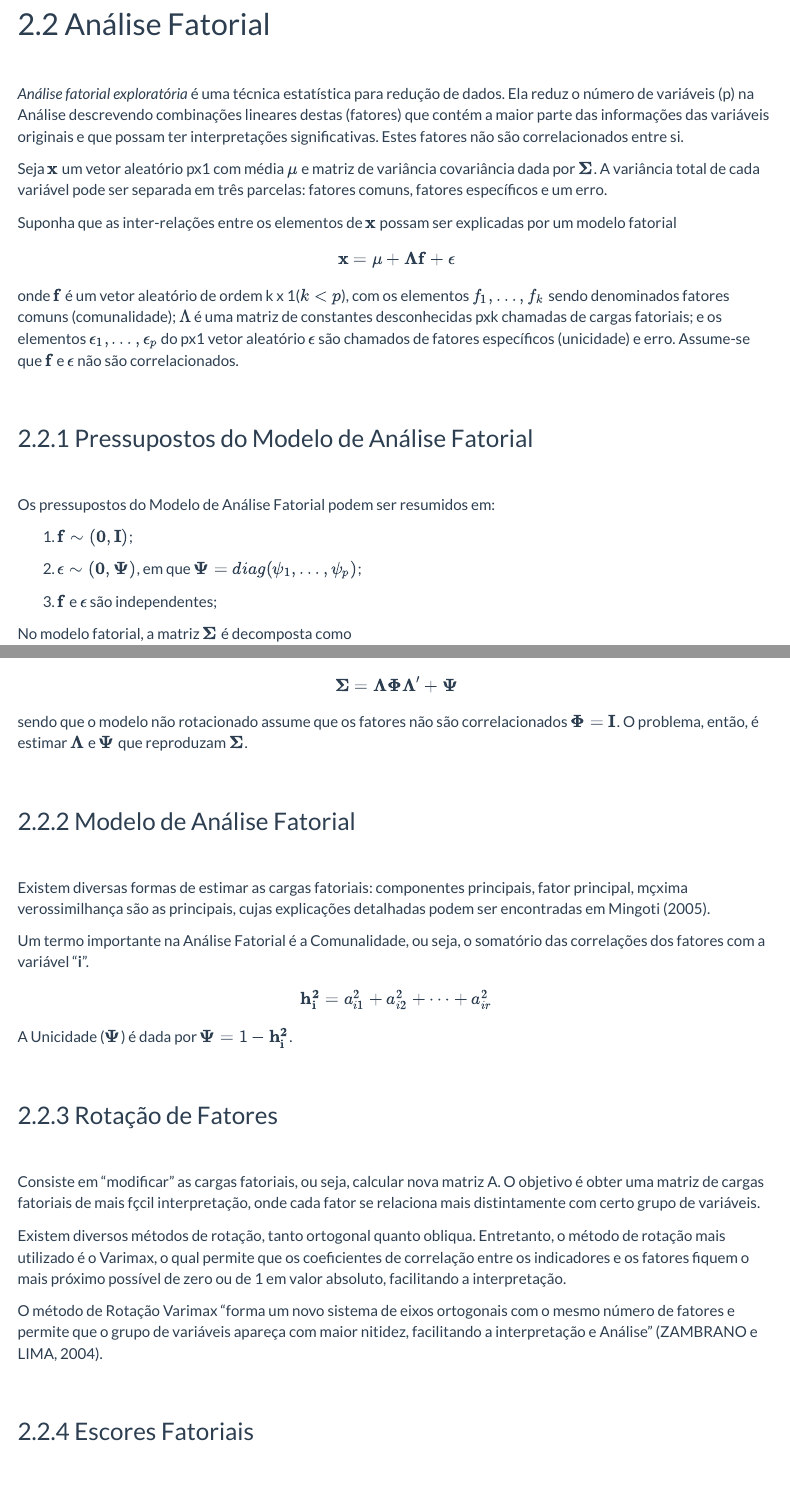
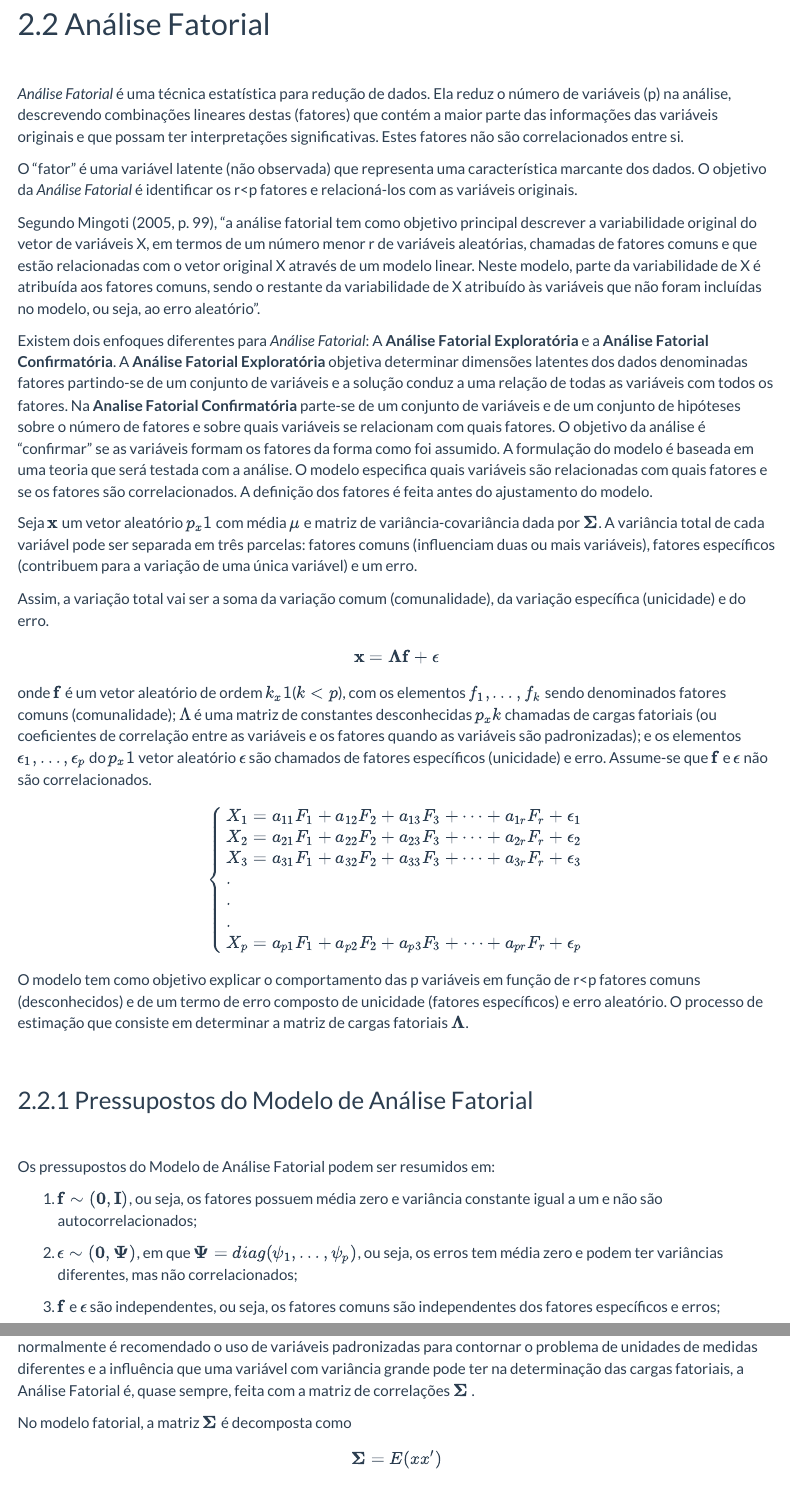
Before and after one commit to econfacape/multivariada, an R Markdown document (estatistica/index.Rmd): the page in a window 1100 px wide, from 15400 px down, and a second part further down, joined at a grey line. Rendered offline with R 4.5, knitr and Pandoc, with nearby package versions; some code elsewhere in the file could not run offline; menus at the side of the page are left out.

Commit message:
Add files via upload

```diff
--- a/estatistica/index.Rmd
+++ b/estatistica/index.Rmd
@@ -397,17 +397,35 @@
 
 <br>
 
-*Análise fatorial exploratória* é uma técnica estatística para redução de dados. Ela reduz o número de variáveis (p) na Análise descrevendo combinações lineares destas (fatores) que contém a maior parte das informações das variáveis originais e que possam ter interpretações significativas. Estes fatores não são correlacionados entre si.
+*Análise Fatorial* é uma técnica estatística para redução de dados. Ela reduz o número de variáveis (p) na análise, descrevendo combinações lineares destas (fatores) que contém a maior parte das informações das variáveis originais e que possam ter interpretações significativas. Estes fatores não são correlacionados entre si.
 
-Seja $\mathbf{x}$ um vetor aleatório px1 com média $\mathbf{\mu}$ e matriz de variância covariância dada por $\mathbf{\Sigma}$. A variância total de cada variável pode ser separada em três parcelas: fatores comuns, fatores específicos e um erro.
+O "fator" é uma variável latente (não observada) que representa uma característica marcante dos dados. O objetivo da *Análise Fatorial* é identificar os r<p fatores e relacioná-los com as variáveis originais.
 
-Suponha que as inter-relações entre os elementos de $\mathbf{x}$ possam ser explicadas por um modelo fatorial
+Segundo Mingoti (2005, p. 99), "a análise fatorial tem como objetivo principal descrever a variabilidade original do vetor de variáveis X, em termos de um número menor r de variáveis aleatórias, chamadas de fatores comuns e que estão relacionadas com o vetor original X através de um modelo linear. Neste modelo, parte da variabilidade de X é atribuída aos fatores comuns, sendo o restante da variabilidade de X atribuído às variáveis que não foram incluídas no modelo, ou seja, ao erro aleatório".
+
+Existem dois enfoques diferentes para *Análise Fatorial*: A **Análise Fatorial Exploratória** e a **Análise Fatorial Confirmatória**. A **Análise Fatorial Exploratória** objetiva determinar dimensões latentes dos dados denominadas fatores partindo-se de um conjunto de variáveis e a solução conduz a uma relação de todas as variáveis com todos os fatores. Na **Analise Fatorial Confirmatória** parte-se de um conjunto de variáveis e de um conjunto de hipóteses sobre o número de fatores e sobre quais variáveis se relacionam com quais fatores. O objetivo da análise é "confirmar" se as variáveis formam os fatores da forma como foi assumido. A formulação do modelo é baseada em uma teoria que será testada com a análise. O modelo especifica quais variáveis são relacionadas com quais fatores e se os fatores são correlacionados. A definição dos fatores é feita antes do ajustamento do modelo.
+
+Seja $\mathbf{x}$ um vetor aleatório $p_x1$ com média $\mathbf{\mu}$ e matriz de variância-covariância dada por $\mathbf{\Sigma}$. A variância total de cada variável pode ser separada em três parcelas: fatores comuns (influenciam duas ou mais variáveis), fatores específicos (contribuem para a variação de uma única variável) e um erro.
+
+Assim, a variação total vai ser a soma da variação comum (comunalidade), da variação específica (unicidade) e do erro.
 
 $$
-\mathbf{x}=\mathbf{\mu}+\mathbf{\Lambda} \mathbf{f}+ \mathbf{\epsilon}
+\mathbf{x}=\mathbf{\Lambda} \mathbf{f}+ \mathbf{\epsilon}
 $$
 
-onde $\mathbf{f}$ é um vetor aleatório de ordem k x 1($k<p$), com os elementos $f_1, \dots, f_k$ sendo denominados fatores comuns (comunalidade); $\Lambda$ é uma matriz de constantes desconhecidas pxk chamadas de cargas fatoriais; e os elementos $\epsilon_1, \dots, \epsilon_p$ do px1 vetor aleatório $\mathbf{\epsilon}$ são chamados de fatores específicos (unicidade) e erro. Assume-se que  $\mathbf{f}$ e $\mathbf{\epsilon}$ não são correlacionados.
+onde $\mathbf{f}$ é um vetor aleatório de ordem $k_x1$($k<p$), com os elementos $f_1, \dots, f_k$ sendo denominados fatores comuns (comunalidade); $\Lambda$ é uma matriz de constantes desconhecidas $p_xk$ chamadas de cargas fatoriais (ou coeficientes de correlação entre as variáveis e os fatores quando as variáveis são padronizadas); e os elementos $\epsilon_1, \dots, \epsilon_p$ do $p_x1$ vetor aleatório $\mathbf{\epsilon}$ são chamados de fatores específicos (unicidade) e erro. Assume-se que  $\mathbf{f}$ e $\mathbf{\epsilon}$ não são correlacionados.
+
+\begin{cases}
+X_1=a_{11}F_1+a_{12}F_2+a_{13}F_3+ \dots +a_{1r}F_r+\epsilon_1 \\
+X_2=a_{21}F_1+a_{22}F_2+a_{23}F_3+ \dots +a_{2r}F_r+\epsilon_2 \\
+X_3=a_{31}F_1+a_{32}F_2+a_{33}F_3+ \dots +a_{3r}F_r+\epsilon_3 \\
+. \\
+. \\
+. \\
+X_p=a_{p1}F_1+a_{p2}F_2+a_{p3}F_3+ \dots +a_{pr}F_r+\epsilon_p \\
+\end{cases}
+
+O modelo tem como objetivo explicar o comportamento das p variáveis em função de r<p fatores comuns (desconhecidos) e de um termo de erro composto de unicidade (fatores específicos) e erro aleatório. O processo de estimação que consiste em determinar a matriz de cargas fatoriais $\mathbf{\Lambda}$.
 
 <br>
 
@@ -416,25 +434,28 @@
 
 Os pressupostos do Modelo de Análise Fatorial podem ser resumidos em:
 
-1. $\mathbf{f} \sim (\mathbf{0},\mathbf{I})$;
+1. $\mathbf{f} \sim (\mathbf{0},\mathbf{I})$, ou seja, os fatores possuem média zero e variância constante igual a um e não são autocorrelacionados;
 
-2. $\epsilon \sim (\mathbf{0},\mathbf{\Psi})$, em que $\mathbf{\Psi}=diag(\psi_1,\dots,\psi_p)$;
+2. $\epsilon \sim (\mathbf{0},\mathbf{\Psi})$, em que $\mathbf{\Psi}=diag(\psi_1,\dots,\psi_p)$, ou seja, os erros tem média zero e podem ter variâncias diferentes, mas não correlacionados;
 
-3. $\mathbf{f}$ e $\mathbf{\epsilon}$ são independentes;
+3. $\mathbf{f}$ e $\mathbf{\epsilon}$ são independentes, ou seja, os fatores comuns são independentes dos fatores específicos e erros;
+
+A Análise Fatorial pode ser feita com a matriz de variâncias e covariâncias ou com a matriz de correlações. Como normalmente é recomendado o uso de variáveis padronizadas para contornar o problema de unidades de medidas diferentes e a influência que uma variável com variância grande pode ter na determinação das cargas fatoriais, a Análise Fatorial é, quase sempre, feita com a matriz de correlações $\mathbf{\Sigma}$ .
 
 No modelo fatorial, a matriz $\mathbf{\Sigma}$ é decomposta como
 
 $$
+\mathbf{\Sigma}=E(xx')
+$$
+
+$$
+\mathbf{\Sigma}=E[(\mathbf{\Lambda} \mathbf{f}+ \mathbf{\epsilon})(\mathbf{\Lambda} \mathbf{f}+ \mathbf{\epsilon})']
+$$
+
+sendo que é possível demonstrar que o resultado desta decomposição é
+
+$$
 \mathbf{\Sigma}=\mathbf{\Lambda}\mathbf{\Phi}\mathbf{\Lambda}'+\mathbf{\Psi}
 $$
-sendo que o modelo não rotacionado assume que os fatores não são correlacionados $\mathbf{\Phi}=\mathbf{I}$. O problema, então, é estimar $\mathbf{\Lambda}$ e $\mathbf{\Psi}$ que reproduzam $\mathbf{\Sigma}$.
+Este resultado, que é derivado com base nas pressuposições do modelo, diz que a matriz de correlações pode ser decomposta em duas parcelas, uma relacionada com a comunalidade e outra com a unicidade. O modelo assume que os fatores não são correlacionados $\mathbf{\Phi}=\mathbf{I}$.
 
-<br>
-
-### Modelo de Análise Fatorial
-
-<br>
-
-Existem diversas formas de estimar as cargas fatoriais: componentes principais, fator principal, mçxima verossimilhança são as principais, cujas explicações detalhadas podem ser encontradas em Mingoti (2005).
-
-Um termo importante na Análise Fatorial é a Comunalidade, ou seja, o somatório das correlações dos fatores com a variável "**i**".
@@ -450,9 +496,9 @@
 
 <br>
 
-Consiste em "modificar" as cargas fatoriais, ou seja, calcular nova matriz A. O objetivo é obter uma matriz de cargas fatoriais de mais fçcil interpretação, onde cada fator se relaciona mais distintamente com certo grupo de variáveis.
+Consiste em "modificar" as cargas fatoriais, ou seja, calcular nova matriz A. O objetivo é obter uma matriz de cargas fatoriais de mais fácil interpretação, onde cada fator se relaciona mais distintamente com certo grupo de variáveis.
 
-Existem diversos métodos de rotação, tanto ortogonal quanto obliqua. Entretanto, o método de rotação mais utilizado é o Varimax, o qual permite que os coeficientes de correlação entre os indicadores e os fatores fiquem o mais próximo possível de zero ou de 1 em valor absoluto, facilitando a interpretação.
+Existem diversos métodos de rotação, tanto ortogonal quanto oblíqua. Entretanto, o método de rotação mais utilizado é o Varimax, o qual permite que os coeficientes de correlação entre os indicadores e os fatores fiquem o mais próximo possível de zero ou de 1 em valor absoluto, facilitando a interpretação.
 
 O método de Rotação Varimax "forma um novo sistema de eixos ortogonais com o mesmo número de fatores e permite que o grupo de variáveis apareça com maior nitidez, facilitando a interpretação e Análise" (ZAMBRANO e LIMA, 2004).
 
```
Also changed, not shown: estatistica/index.html, estatistica/index.Rmd (27 more changed lines).
